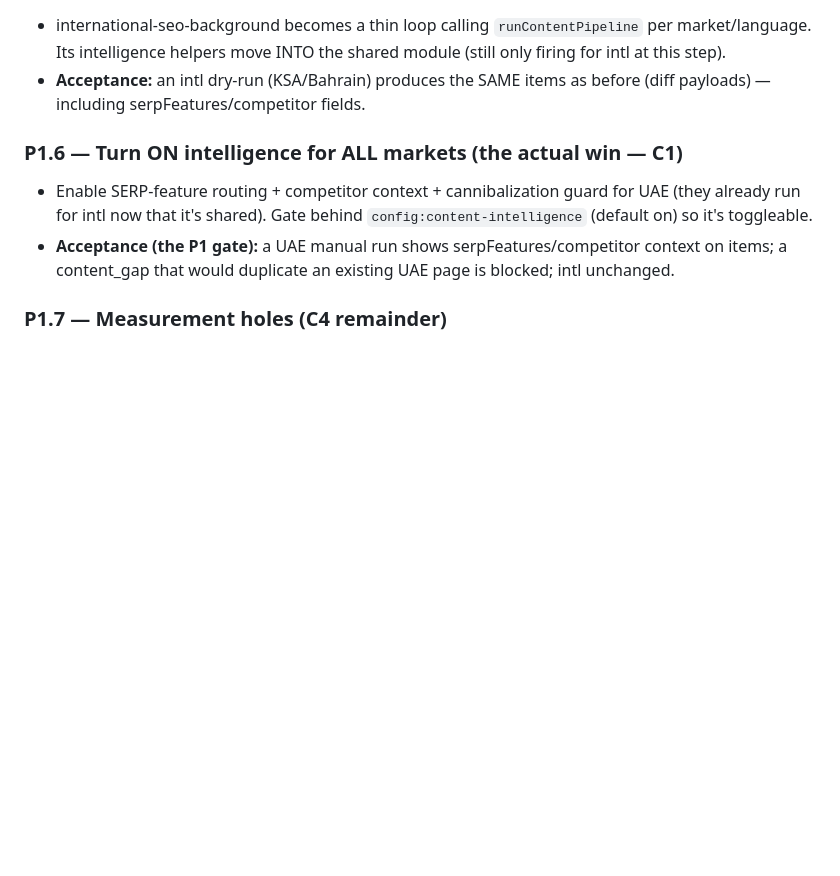
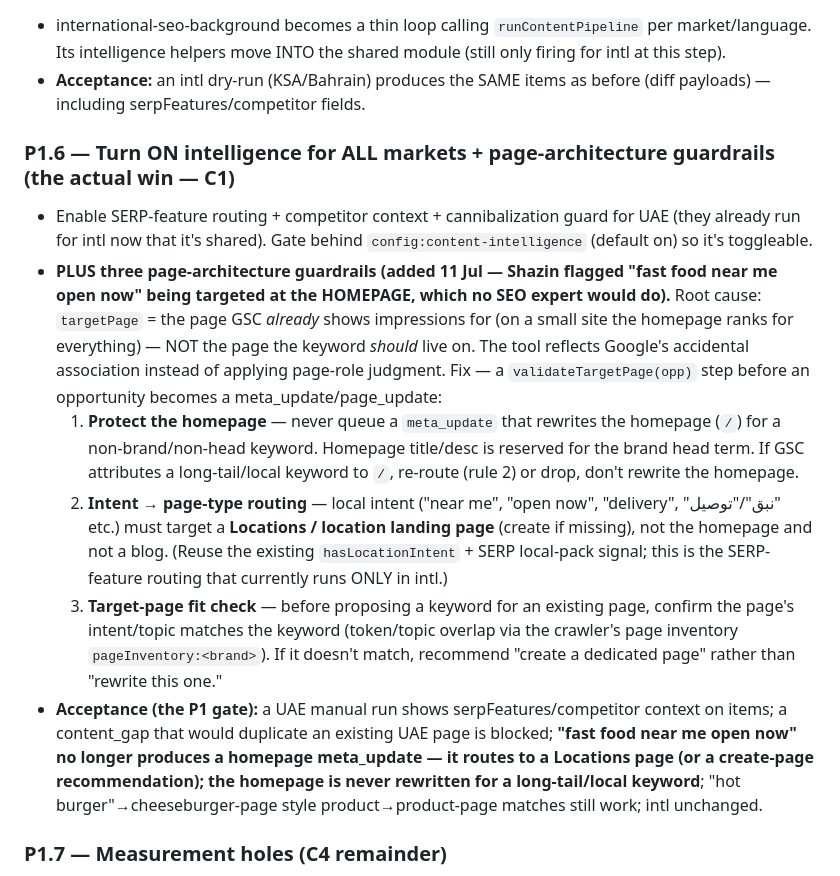
Before and after one commit to shazin-glitch/pickl-bonbird-seo, a Markdown page: P1-BUILD-SPEC.md, the part around the change. GitHub-like rendering; blank space fills up the shorter version.

Commit message:
docs: expand P1.6 with page-architecture guardrails (homepage protection etc)
Shazin QA found the worklist targeting "fast food near me open now" at the HOMEPAGE.
Root cause: targetPage = the page GSC already shows impressions for (small site ->
homepage ranks for everything), not where the keyword should live. Added 3 guardrails
to P1.6 in /P1-BUILD-SPEC.md: (1) never rewrite the homepage for a non-brand/head
keyword; (2) local intent -> Locations/location page (create if missing); (3) keyword
<-> page intent-fit check before proposing a rewrite. Doc-only, unpushed (rides with
P1 code).

Co-Authored-By: Claude Opus 4.8 <noreply@anthropic.com>

```diff
--- a/P1-BUILD-SPEC.md
+++ b/P1-BUILD-SPEC.md
@@ -60,9 +60,13 @@ New modules: `_lib/queue.js` (one queue), `_lib/content-pipeline.js` (one genera
 - international-seo-background becomes a thin loop calling `runContentPipeline` per market/language. Its intelligence helpers move INTO the shared module (still only firing for intl at this step).
 - **Acceptance:** an intl dry-run (KSA/Bahrain) produces the SAME items as before (diff payloads) — including serpFeatures/competitor fields.
 
-### P1.6 — Turn ON intelligence for ALL markets (the actual win — C1)
+### P1.6 — Turn ON intelligence for ALL markets + page-architecture guardrails (the actual win — C1)
 - Enable SERP-feature routing + competitor context + cannibalization guard for UAE (they already run for intl now that it's shared). Gate behind `config:content-intelligence` (default on) so it's toggleable.
-- **Acceptance (the P1 gate):** a UAE manual run shows serpFeatures/competitor context on items; a content_gap that would duplicate an existing UAE page is blocked; intl unchanged.
+- **PLUS three page-architecture guardrails (added 11 Jul — Shazin flagged "fast food near me open now" being targeted at the HOMEPAGE, which no SEO expert would do).** Root cause: `targetPage` = the page GSC *already* shows impressions for (on a small site the homepage ranks for everything) — NOT the page the keyword *should* live on. The tool reflects Google's accidental association instead of applying page-role judgment. Fix — a `validateTargetPage(opp)` step before an opportunity becomes a meta_update/page_update:
+  1. **Protect the homepage** — never queue a `meta_update` that rewrites the homepage (`/`) for a non-brand/non-head keyword. Homepage title/desc is reserved for the brand head term. If GSC attributes a long-tail/local keyword to `/`, re-route (rule 2) or drop, don't rewrite the homepage.
+  2. **Intent → page-type routing** — local intent ("near me", "open now", "delivery", "نبق"/"توصيل" etc.) must target a **Locations / location landing page** (create if missing), not the homepage and not a blog. (Reuse the existing `hasLocationIntent` + SERP local-pack signal; this is the SERP-feature routing that currently runs ONLY in intl.)
+  3. **Target-page fit check** — before proposing a keyword for an existing page, confirm the page's intent/topic matches the keyword (token/topic overlap via the crawler's page inventory `pageInventory:<brand>`). If it doesn't match, recommend "create a dedicated page" rather than "rewrite this one."
+- **Acceptance (the P1 gate):** a UAE manual run shows serpFeatures/competitor context on items; a content_gap that would duplicate an existing UAE page is blocked; **"fast food near me open now" no longer produces a homepage meta_update — it routes to a Locations page (or a create-page recommendation); the homepage is never rewritten for a long-tail/local keyword**; "hot burger"→cheeseburger-page style product→product-page matches still work; intl unchanged.
 
 ### P1.7 — Measurement holes (C4 remainder)
 - onpage_suggestion gets a trackingKeyword (so it can be measured); review/schema flagged `unmeasured:true`; 60-day "no traction" verdict for seed blogs; structured `marketKey` on new items (keep `locationTag` for display).
```
